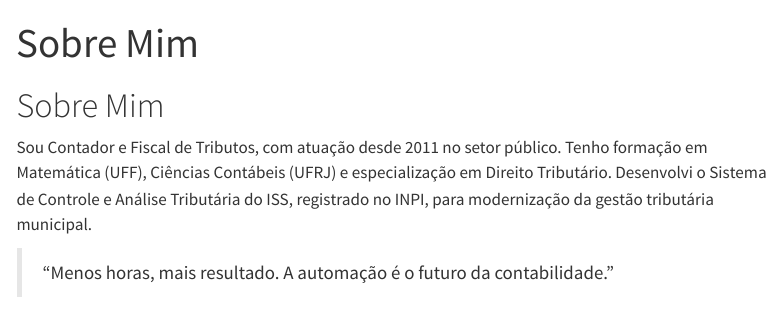
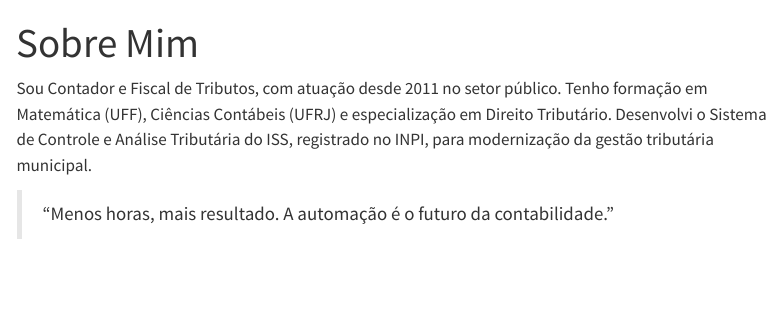
Before and after one commit to idespindola/idespindola.github.io, a Quarto document (about.qmd): the page in a window 1100 px wide, from its top. Rendered offline with R 4.5, knitr and Pandoc in place of Quarto, with nearby package versions; menus at the side of the page are left out.

Commit message:
Pequeno ajuste

```diff
--- a/about.qmd
+++ b/about.qmd
@@ -2,8 +2,6 @@
 title: "Sobre Mim"
 format: html
 ---
-
-# Sobre Mim
 
 Sou Contador e Fiscal de Tributos, com atuação desde 2011 no setor público. Tenho formação em Matemática (UFF), Ciências Contábeis (UFRJ) e especialização em Direito Tributário. Desenvolvi o Sistema de Controle e Análise Tributária do ISS, registrado no INPI, para modernização da gestão tributária municipal.
 
```
Also changed, not shown: docs/search.json, 1 other file.
